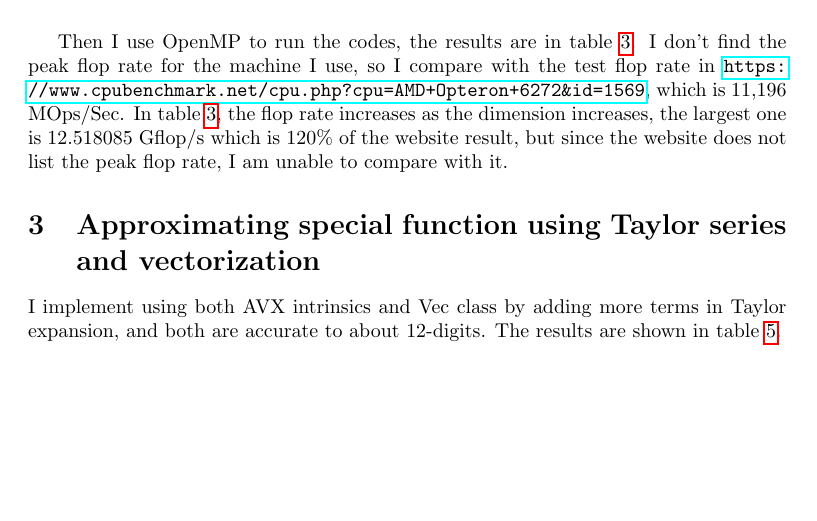
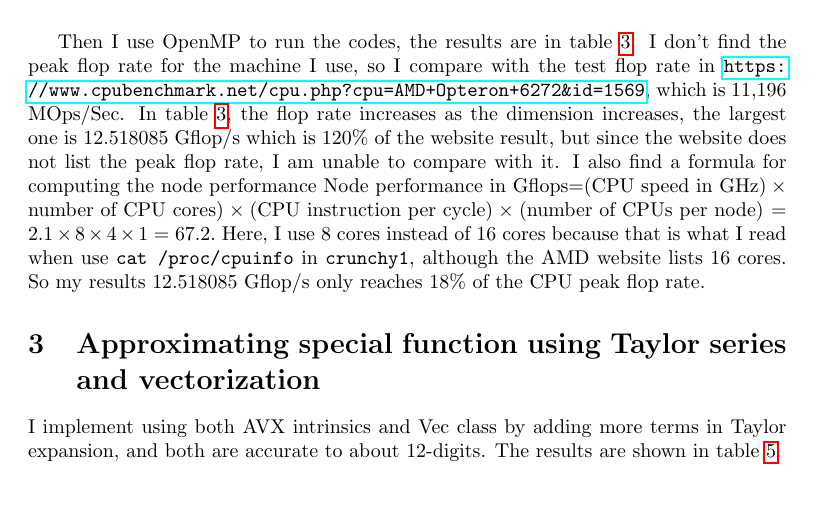
Before and after one commit to TongShanyin/hpc21, a LaTeX problem sheet (hw2/hw2.tex): part of page 3 of 3 before the commit and part of page 3 of 4 after it, cut so that both start at the same text, the shorter picture padded with empty space. Compiled offline with pdfLaTeX.

Commit message:
add peak flop cal

```diff
--- a/hw2/hw2.tex
+++ b/hw2/hw2.tex
@@ -238,7 +238,11 @@ blocks of $B$ and write/read $mn/b^2$ blocks of $C$, so $mnk/b^3+kn/b^2+2mn/b^2$
 \end{table}
 
 Then I use OpenMP to run the codes, the results are in \cref{tab:block}. I don't find the peak flop rate for the machine I use, so I compare with the test flop rate in \url{https://www.cpubenchmark.net/cpu.php?cpu=AMD+Opteron+6272&id=1569}, which is 11,196 MOps/Sec. In \cref{tab:block}, the flop rate increases as the dimension increases, the largest one is 12.518085 Gflop/s which is 120\%
- of the website result, but since the website does not list the peak flop rate, I am unable to compare with it.
+ of the website result, but since the website does not list the peak flop rate, I am unable to compare with it. I also find a formula for computing the node performance
+$
+ \text{Node performance in Gflops=(CPU speed in GHz)}\times\text{number of CPU cores)}\times \text{(CPU instruction per cycle)} \times \text{(number of CPUs per node)} = 2.1\times 8 \times 4 \times 1 = 67.2.
+$
+ Here, I use 8 cores instead of 16 cores because that is what I read when use \texttt{cat /proc/cpuinfo} in \texttt{crunchy1}, although the AMD website lists 16 cores. So my results 12.518085 Gflop/s only reaches 18\% of the CPU peak flop rate.
 
  \section{Approximating special function using Taylor series and vectorization}
  I implement using both AVX intrinsics and Vec class by adding more terms in Taylor expansion, and both are accurate to about 12-digits. The results are shown in \cref{tab:Taylor}.
```
